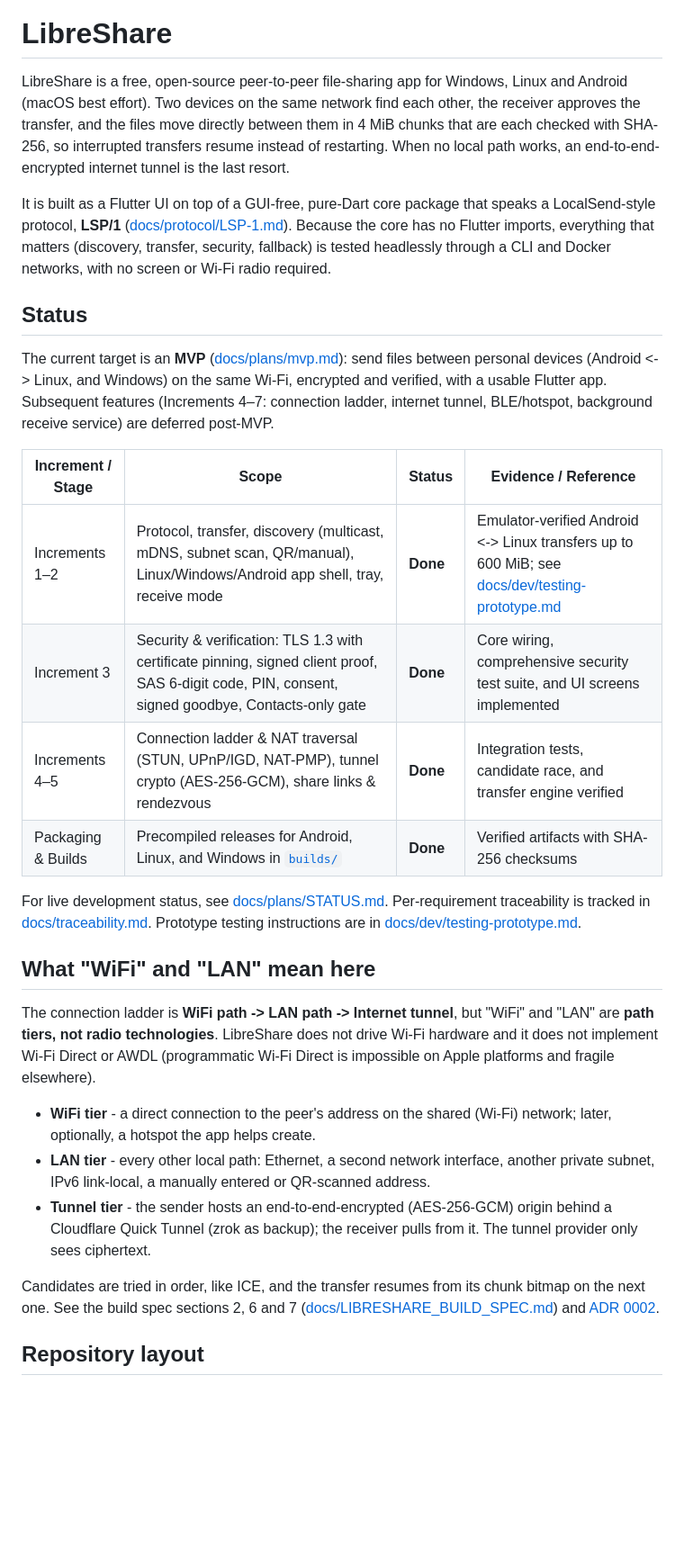
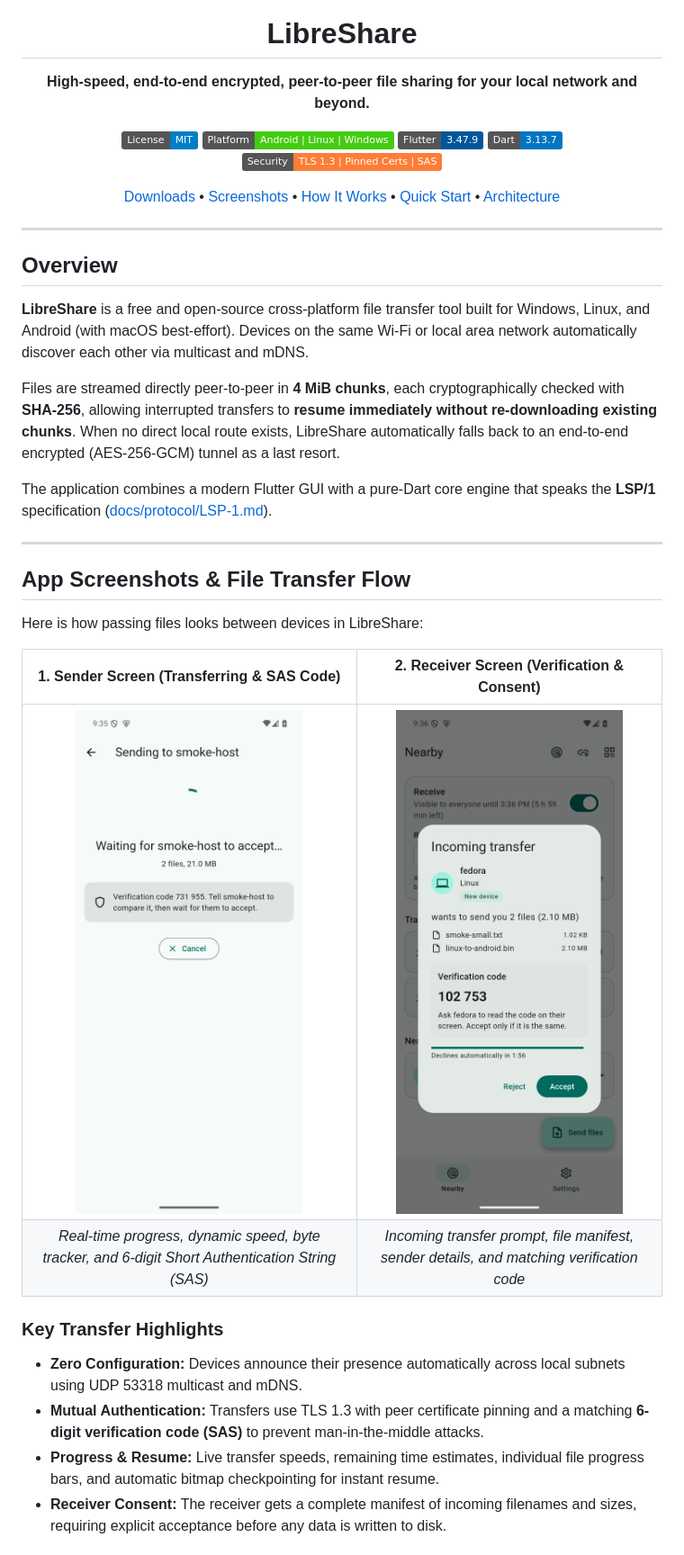
Before and after one commit to kirat11X/LibreShare, a Markdown page: README.md, the part around one of its changes. Shown at 90% size. Rendered like a GitHub page; pictures changed too: docs/images/incoming-transfer.png (added), docs/images/transfer-sender.png (added); badges without logos; blank space fills up the shorter version.

Commit message:
docs: modernize README with app logo, screenshots, file transfer sequence diagram, and download guide

```diff
--- a/README.md
+++ b/README.md
@@ -1,30 +5,45 @@
 # LibreShare
 
-LibreShare is a free, open-source peer-to-peer file-sharing app for Windows, Linux and Android (macOS best effort). Two devices on the same network find each other, the receiver approves the transfer, and the files move directly between them in 4 MiB chunks that are each checked with SHA-256, so interrupted transfers resume instead of restarting. When no local path works, an end-to-end-encrypted internet tunnel is the last resort.
+**High-speed, end-to-end encrypted, peer-to-peer file sharing for your local network and beyond.**
 
-It is built as a Flutter UI on top of a GUI-free, pure-Dart core package that speaks a LocalSend-style protocol, **LSP/1** ([docs/protocol/LSP-1.md](docs/protocol/LSP-1.md)). Because the core has no Flutter imports, everything that matters (discovery, transfer, security, fallback) is tested headlessly through a CLI and Docker networks, with no screen or Wi-Fi radio required.
+[![License: MIT](https://img.shields.io/badge/License-MIT-blue.svg)](LICENSE)
+[![Platform](https://img.shields.io/badge/Platform-Android%20%7C%20Linux%20%7C%20Windows-brightgreen.svg)](#precompiled-downloads)
+[![Flutter](https://img.shields.io/badge/Flutter-3.47.9-02569B?logo=flutter)](https://flutter.dev)
+[![Dart](https://img.shields.io/badge/Dart-3.13.7-0175C2?logo=dart)](https://dart.dev)
+[![Security](https://img.shields.io/badge/Security-TLS%201.3%20%7C%20Pinned%20Certs%20%7C%20SAS-orange.svg)](#security--privacy)
 
-## Status
+[Downloads](#precompiled-downloads) • [Screenshots](#app-screenshots--file-transfer-flow) • [How It Works](#how-file-transfer-works) • [Quick Start](#quick-start) • [Architecture](#architecture--ladder)
 
-The current target is an **MVP** ([docs/plans/mvp.md](docs/plans/mvp.md)): send files between personal devices (Android <-> Linux, and Windows) on the same Wi-Fi, encrypted and verified, with a usable Flutter app. Subsequent features (Increments 4–7: connection ladder, internet tunnel, BLE/hotspot, background receive service) are deferred post-MVP.
+</div>
 
-| Increment / Stage | Scope | Status | Evidence / Reference |
-|---|---|---|---|
-| Increments 1–2 | Protocol, transfer, discovery (multicast, mDNS, subnet scan, QR/manual), Linux/Windows/Android app shell, tray, receive mode | **Done** | Emulator-verified Android <-> Linux transfers up to 600 MiB; see [docs/dev/testing-prototype.md](docs/dev/testing-prototype.md) |
-| Increment 3 | Security & verification: TLS 1.3 with certificate pinning, signed client proof, SAS 6-digit code, PIN, consent, signed goodbye, Contacts-only gate | **Done** | Core wiring, comprehensive security test suite, and UI screens implemented |
-| Increments 4–5 | Connection ladder & NAT traversal (STUN, UPnP/IGD, NAT-PMP), tunnel crypto (AES-256-GCM), share links & rendezvous | **Done** | Integration tests, candidate race, and transfer engine verified |
-| Packaging & Builds | Precompiled releases for Android, Linux, and Windows in [`builds/`](builds/) | **Done** | Verified artifacts with SHA-256 checksums |
+---
 
-For live development status, see [docs/plans/STATUS.md](docs/plans/STATUS.md). Per-requirement traceability is tracked in [docs/traceability.md](docs/traceability.md). Prototype testing instructions are in [docs/dev/testing-prototype.md](docs/dev/testing-prototype.md).
+## Overview
 
-## What "WiFi" and "LAN" mean here
+**LibreShare** is a free and open-source cross-platform file transfer tool built for Windows, Linux, and Android (with macOS best-effort). Devices on the same Wi-Fi or local area network automatically discover each other via multicast and mDNS.
 
-The connection ladder is **WiFi path -> LAN path -> Internet tunnel**, but "WiFi" and "LAN" are **path tiers, not radio technologies**. LibreShare does not drive Wi-Fi hardware and it does not implement Wi-Fi Direct or AWDL (programmatic Wi-Fi Direct is impossible on Apple platforms and fragile elsewhere).
+Files are streamed directly peer-to-peer in **4 MiB chunks**, each cryptographically checked with **SHA-256**, allowing interrupted transfers to **resume immediately without re-downloading existing chunks**. When no direct local route exists, LibreShare automatically falls back to an end-to-end encrypted (AES-256-GCM) tunnel as a last resort.
 
-- **WiFi tier** - a direct connection to the peer's address on the shared (Wi-Fi) network; later, optionally, a hotspot the app helps create.
-- **LAN tier** - every other local path: Ethernet, a second network interface, another private subnet, IPv6 link-local, a manually entered or QR-scanned address.
-- **Tunnel tier** - the sender hosts an end-to-end-encrypted (AES-256-GCM) origin behind a Cloudflare Quick Tunnel (zrok as backup); the receiver pulls from it. The tunnel provider only sees ciphertext.
+The application combines a modern Flutter GUI with a pure-Dart core engine that speaks the **LSP/1** specification ([docs/protocol/LSP-1.md](docs/protocol/LSP-1.md)).
 
-Candidates are tried in order, like ICE, and the transfer resumes from its chunk bitmap on the next one. See the build spec sections 2, 6 and 7 ([docs/LIBRESHARE_BUILD_SPEC.md](docs/LIBRESHARE_BUILD_SPEC.md)) and [ADR 0002](docs/adr/0002-connection-ladder-as-candidates.md).
+---
 
-## Repository layout
+## App Screenshots & File Transfer Flow
+
+Here is how passing files looks between devices in LibreShare:
+
+<div align="center">
+
+| 1. Sender Screen (Transferring & SAS Code) | 2. Receiver Screen (Verification & Consent) |
+| :---: | :---: |
+| <img src="docs/images/transfer-sender.png" alt="Sender Screen" width="340" /> | <img src="docs/images/incoming-transfer.png" alt="Incoming Transfer Dialog" width="340" /> |
+| *Real-time progress, dynamic speed, byte tracker, and 6-digit Short Authentication String (SAS)* | *Incoming transfer prompt, file manifest, sender details, and matching verification code* |
+
+</div>
+
+### Key Transfer Highlights
+* **Zero Configuration:** Devices announce their presence automatically across local subnets using UDP 53318 multicast and mDNS.
+* **Mutual Authentication:** Transfers use TLS 1.3 with peer certificate pinning and a matching **6-digit verification code (SAS)** to prevent man-in-the-middle attacks.
+* **Progress & Resume:** Live transfer speeds, remaining time estimates, individual file progress bars, and automatic bitmap checkpointing for instant resume.
+* **Receiver Consent:** The receiver gets a complete manifest of incoming filenames and sizes, requiring explicit acceptance before any data is written to disk.
+
```
Also changed, not shown: other parts of README.md (+164 -93 lines), docs/images/app-icon.png (added).
